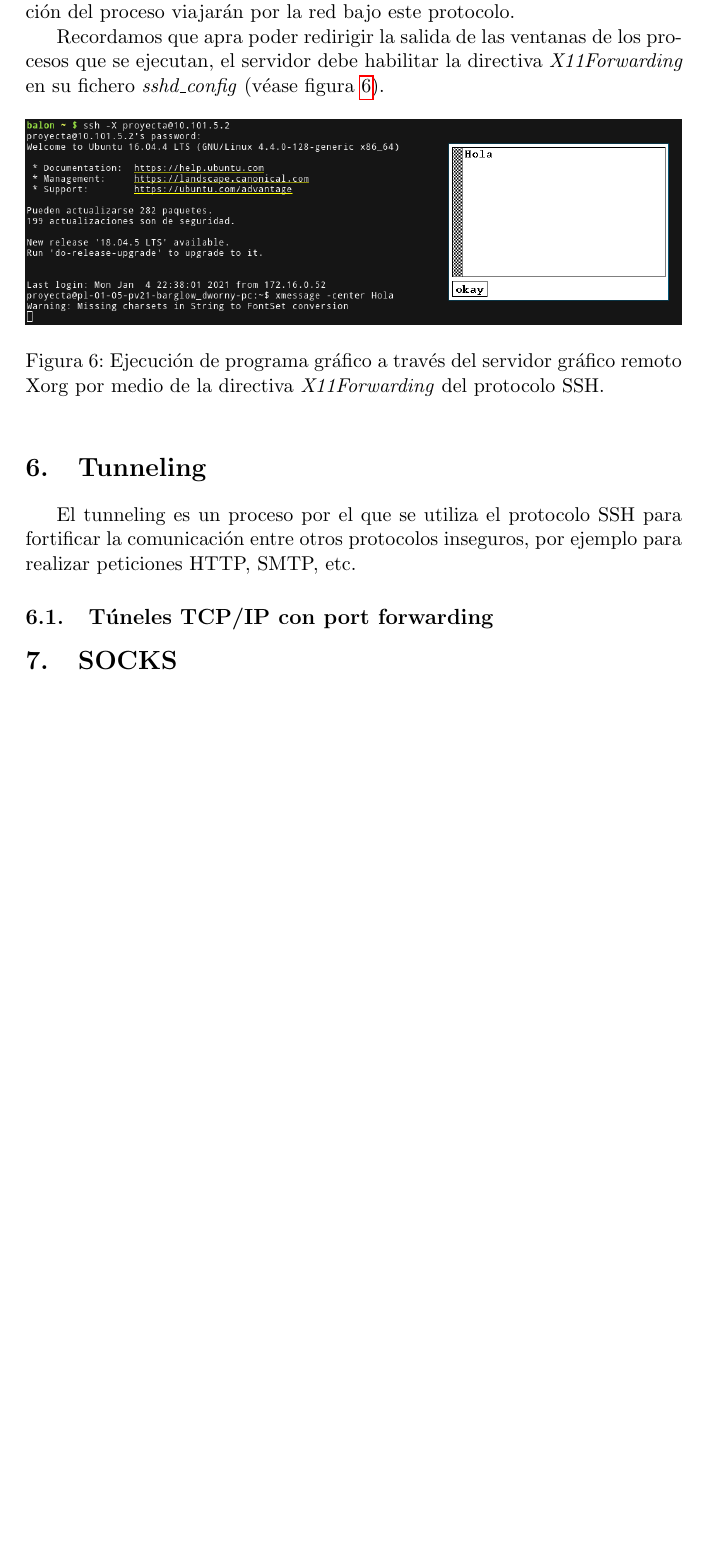
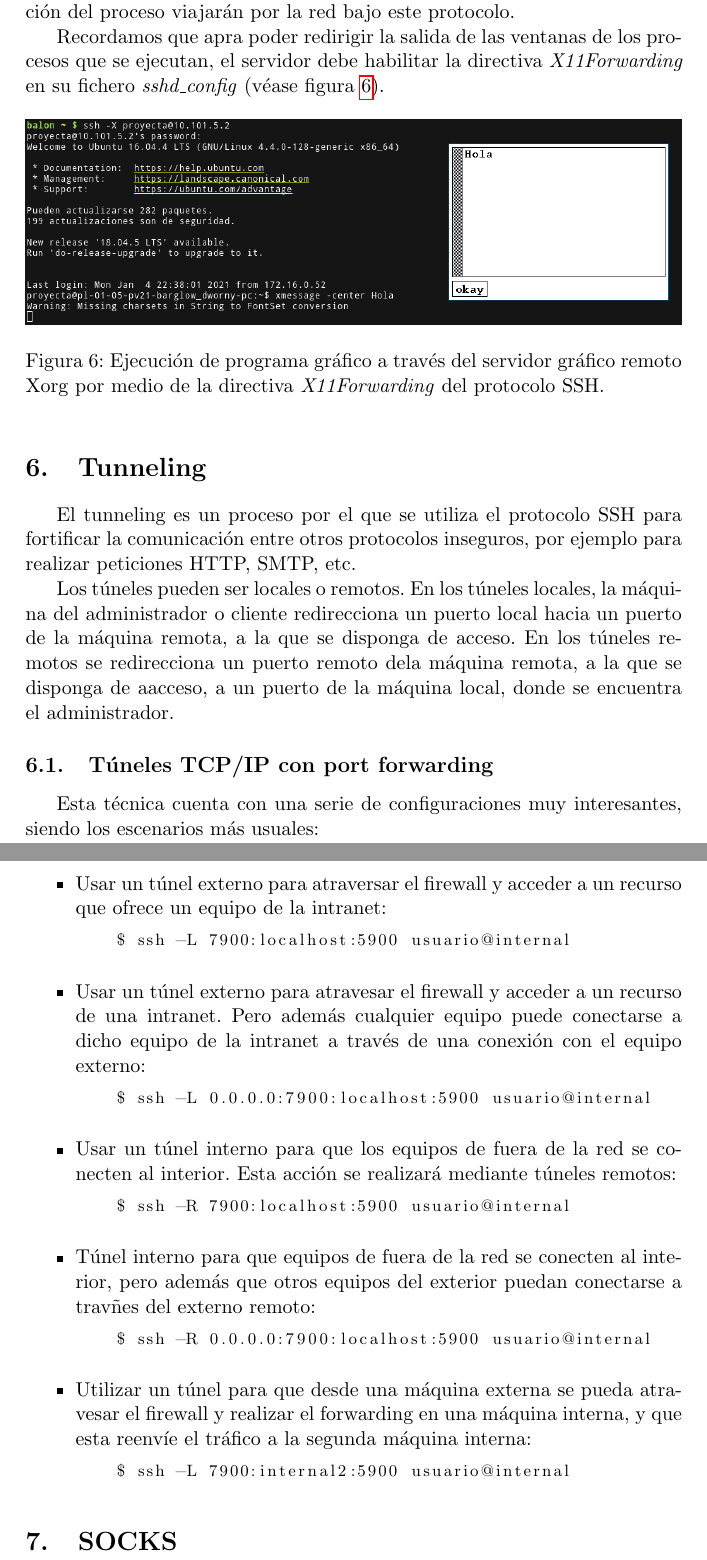
Before and after one commit to balonc/tex, a LaTeX document (Computación/Ciberseguridad/SSH/ssh.tex): part of page 18 of 19 before the commit and two parts of pages 18 and 19 of 20 after it, the two joined at a grey line, cut so that both start at the same text, the shorter picture padded with empty space. Compiled offline with pdfLaTeX.

Commit message:
ssh tunneling +

```diff
--- a/Computación/Ciberseguridad/SSH/ssh.tex
+++ b/Computación/Ciberseguridad/SSH/ssh.tex
@@ -578,7 +578,50 @@
     El tunneling es un proceso por el que se utiliza el protocolo SSH para fortificar la comunicación entre
     otros protocolos inseguros, por ejemplo para realizar peticiones HTTP, SMTP, etc.
 
+    Los túneles pueden ser locales o remotos. En los túneles locales, la máquina del administrador o cliente
+    redirecciona un puerto local hacia un puerto de la máquina remota, a la que se disponga de acceso. En los
+    túneles remotos se redirecciona un puerto remoto dela máquina remota, a la que se disponga de aacceso, a un
+    puerto de la máquina local, donde se encuentra el administrador.
+
     \subsection{Túneles TCP/IP con port forwarding}
+
+        Esta técnica cuenta con una serie de configuraciones muy interesantes, siendo los escenarios más usuales:
+
+        \begin{itemize}
+            \item Usar un túnel externo para atraversar el firewall y acceder a un recurso que ofrece un equipo
+            de la intranet:
+
+            \begin{lstlisting}[language=bash,basicstyle=\footnotesize]
+    $ ssh -L 7900:localhost:5900 usuario@internal\end{lstlisting}
+
+            \item Usar un túnel externo para atravesar el firewall y acceder a un recurso de una intranet.
+            Pero además cualquier equipo puede conectarse a dicho equipo de la intranet a través de una
+            conexión con el equipo externo:
+
+            \begin{lstlisting}[language=bash,basicstyle=\footnotesize]
+    $ ssh -L 0.0.0.0:7900:localhost:5900 usuario@internal\end{lstlisting}
+
+            \item Usar un túnel interno para que los equipos de fuera de la red se conecten al interior.
+            Esta acción se realizará mediante túneles remotos:
+
+            \begin{lstlisting}[language=bash,basicstyle=\footnotesize]
+    $ ssh -R 7900:localhost:5900 usuario@internal\end{lstlisting}
+
+            \item Túnel interno para que equipos de fuera de la red se conecten al interior, pero además que
+            otros equipos del exterior puedan conectarse a travñes del externo remoto:
+
+            \begin{lstlisting}[language=bash,basicstyle=\footnotesize]
+    $ ssh -R 0.0.0.0:7900:localhost:5900 usuario@internal\end{lstlisting}
+
+            \item Utilizar un túnel para que desde una máquina externa se pueda atravesar el firewall y
+            realizar el forwarding en una máquina interna, y que esta reenvíe el tráfico a la segunda
+            máquina interna:
+
+            \begin{lstlisting}[language=bash,basicstyle=\footnotesize]
+    $ ssh -L 7900:internal2:5900 usuario@internal\end{lstlisting}
+
+        \end{itemize}
+
 \section{SOCKS}
 
 % BIBLIOGRAFÍA Y REFERENCIAS
```
